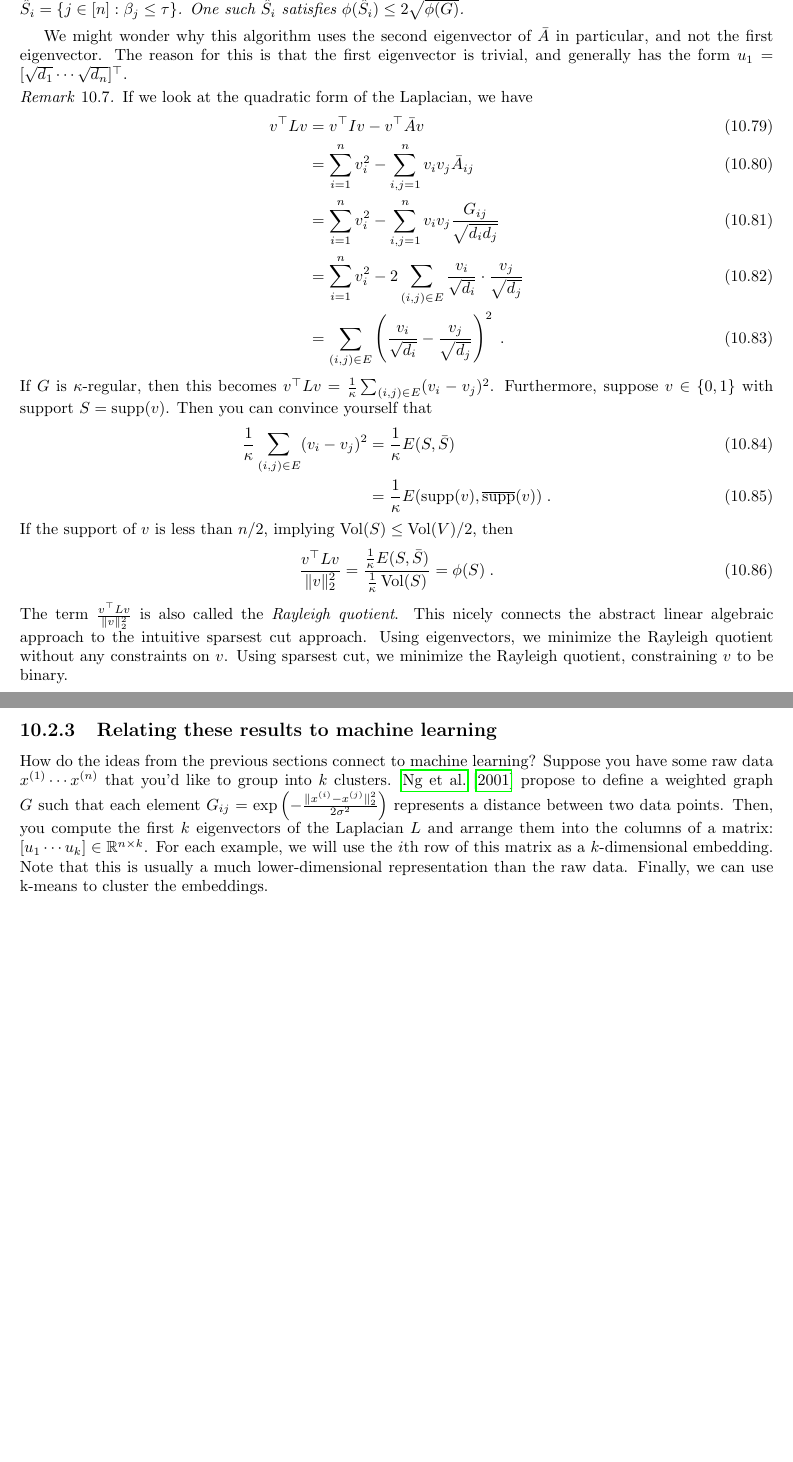
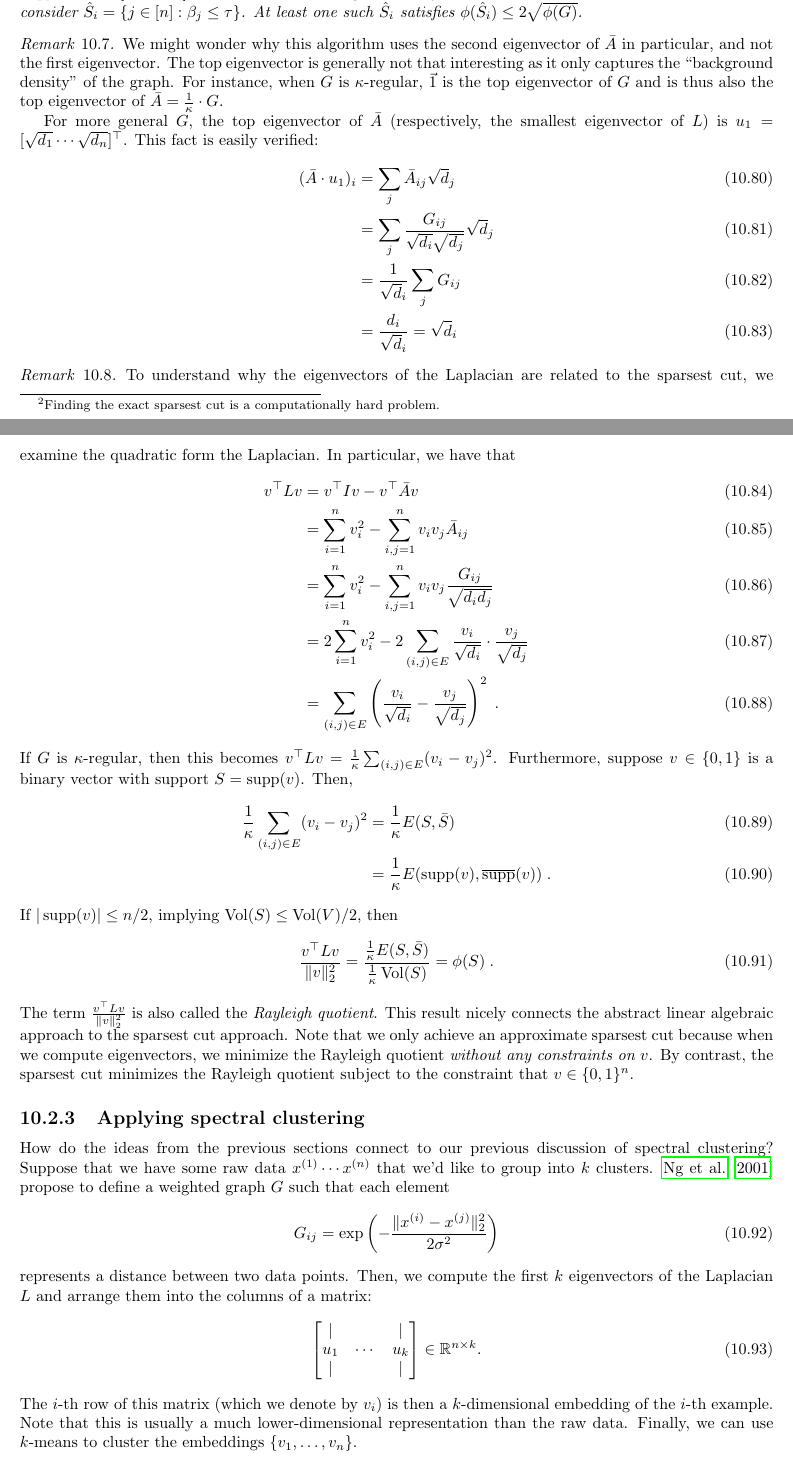
Before and after one commit to tengyuma/cs229m_notes, a LaTeX thesis (tex/master.tex, which reads tex/collection/09-01-unsupervised.tex): two parts of pages 135 and 136 of 156 before the commit and two parts of pages 135 and 136 of 157 after it, joined at a grey line, cut so that both start at the same text, the shorter picture padded with empty space. Compiled offline with pdfLaTeX.

Commit message:
edited wednesday lecture finishing spectral clustering

```diff
--- a/tex/collection/09-01-unsupervised.tex
+++ b/tex/collection/09-01-unsupervised.tex
@@ -446 +448,2 @@ We might wonder why we need to normalize by $\operatorname{Vol}(S)$ in the defin
 
+Our goal is to find an approximate sparsest cut $\hat{S}$ such that $\phi(\hat{S}) \approx \phi(G)$.\footnote{Finding the exact sparsest cut is a computationally hard problem.} We will use eigendecomposition to approach this problem. Let $d_i = \operatorname{Vol}(\{i\})$ be the degree of node $i$, and let $D = \text{diag}(\{d_i\})$ be the diagonal matrix that contains the degrees $d_i$ as entries. Furthermore, let
@@ -453,33 +459,52 @@ The second eigenvalue of $L$, namely $\lambda_2$, is connected to the sparsest c
 \begin{align}
     \frac{\lambda_2}{2} \leq \phi(G) \leq \sqrt{2 \lambda_2} \;.
 \end{align}
-Moreover, you can find $\hat{S}$ such that $\phi(\hat{S}) \leq \sqrt{2 \lambda_2} \leq 2 \sqrt{\phi(G)}$ efficiently by rounding the eigenvector. Suppose $u_2 = [\beta_1 \cdots \beta_n]^\top \in \bbR^n$ is the second eigenvector of $L$. Then you can choose a threshold $\tau = \beta_i$ and consider $\hat{S}_i = \{ j \in [n] : \beta_j \leq \tau \}$. One such $\hat{S}_i$ satisfies $\phi(\hat{S}_i) \leq 2 \sqrt{\phi(G)}$.
+Moreover, we can find $\hat{S}$ such that $\phi(\hat{S}) \leq \sqrt{2 \lambda_2} \leq 2 \sqrt{\phi(G)}$ efficiently by rounding the second eigenvector. Suppose $u_2 = [\beta_1 \cdots \beta_n]^\top \in \bbR^n$ is the second eigenvector of $L$. Then we can choose a threshold $\tau = \beta_i$ and consider $\hat{S}_i = \{ j \in [n] : \beta_j \leq \tau \}$. At least one such $\hat{S}_i$ satisfies $\phi(\hat{S}_i) \leq 2 \sqrt{\phi(G)}$.
 \end{theorem}
 
-We might wonder why this algorithm uses the second eigenvector of $\bar{A}$ in particular, and not the first eigenvector. The reason for this is that the first eigenvector is trivial, and generally has the form $u_1 = [\sqrt{d_1} \cdots \sqrt{d_n}]^\top$.
+\begin{remark}
+We might wonder why this algorithm uses the second eigenvector of $\bar{A}$ in particular, and not the first eigenvector. The top eigenvector is generally not that interesting as it only captures the ``background density'' of the graph. For instance, when $G$ is $\kappa$-regular, $\vec{1}$ is the top eigenvector of $G$ and is thus also the top eigenvector of $\bar{A} = \frac{1}{\kappa} \cdot G$.
+
+For more general $G$, the top eigenvector of $\bar{A}$ (respectively, the smallest eigenvector of $L$) is $u_1 = [\sqrt{d_1} \cdots \sqrt{d_n}]^\top$. This fact is easily verified:
+\begin{align}
+    (\bar{A} \cdot u_1)_i &= \sum_j \bar{A}_{ij} \sqrt{d}_j \\
+    &= \sum_j \frac{G_{ij}}{\sqrt{d_i}\sqrt{d_j}} \sqrt{d}_j \\
+    &= \frac{1}{\sqrt{d}_i} \sum_j G_{ij} \\
+    &= \frac{d_i}{\sqrt{d}_i} = \sqrt{d}_i
+\end{align}
+
+\end{remark}
 
 \begin{remark}
-If we look at the quadratic form of the Laplacian, we have
+To understand why the eigenvectors of the Laplacian are related to the sparsest cut, we examine the quadratic form the Laplacian. In particular, we have that
 \begin{align}
     v^\top L v &= v^\top I v - v^\top \bar{A} v \\
     &= \sum_{i=1}^n v_i^2 - \sum_{i, j = 1}^n v_i v_j \bar{A}_{ij} \\
     &= \sum_{i=1}^n v_i^2 - \sum_{i, j = 1}^n v_i v_j \frac{G_{ij}}{\sqrt{d_i d_j}} \\
-    &= \sum_{i=1}^n v_i^2 - 2 \sum_{(i, j) \in E} \frac{v_i}{\sqrt{d_i}} \cdot \frac{v_j}{\sqrt{d_j}} \\
+    &= 2\sum_{i=1}^n v_i^2 - 2 \sum_{(i, j) \in E} \frac{v_i}{\sqrt{d_i}} \cdot \frac{v_j}{\sqrt{d_j}} \\
     &= \sum_{(i, j) \in E} \left( \frac{v_i}{\sqrt{d_i}} - \frac{v_j}{\sqrt{d_j}} \right)^2 \;.
 \end{align}
-If $G$ is $\kappa$-regular, then this becomes $v^\top L v = \frac{1}{\kappa} \sum_{(i, j) \in E} (v_i - v_j)^2$. Furthermore, suppose $v \in \{0, 1\}$ with support $S = \operatorname{supp}(v)$. Then you can convince yourself that
+If $G$ is $\kappa$-regular, then this becomes $v^\top L v = \frac{1}{\kappa} \sum_{(i, j) \in E} (v_i - v_j)^2$. Furthermore, suppose $v \in \{0, 1\}$ is a binary vector with support $S = \operatorname{supp}(v)$. Then,
 \begin{align}
     \frac{1}{\kappa} \sum_{(i, j) \in E} (v_i - v_j)^2 &= \frac{1}{\kappa} E(S, \bar{S}) \\
     &= \frac{1}{\kappa} E(\operatorname{supp}(v), \overline{\operatorname{supp}}(v)) \;.
 \end{align}
-If the support of $v$ is less than $n/2$, implying $\operatorname{Vol}(S) \leq \operatorname{Vol}(V)/2$, then
+If $|\operatorname{supp}(v)| \leq n/2$, implying $\operatorname{Vol}(S) \leq \operatorname{Vol}(V)/2$, then
 \begin{align}
     \frac{v^\top L v}{\norm{v}^2_2} &= \frac{\frac{1}{\kappa} E(S, \bar{S})}{\frac{1}{\kappa} \operatorname{Vol}(S)} = \phi(S) \;.
 \end{align}
-The term $\frac{v^\top L v}{\norm{v}^2_2}$ is also called the {\it Rayleigh quotient}. This nicely connects the abstract linear algebraic approach to the intuitive sparsest cut approach. Using eigenvectors, we minimize the Rayleigh quotient without any constraints on $v$. Using sparsest cut, we minimize the Rayleigh quotient, constraining $v$ to be binary.
+The term $\frac{v^\top L v}{\norm{v}^2_2}$ is also called the {\it Rayleigh quotient}. This result nicely connects the abstract linear algebraic approach to the sparsest cut approach. Note that we only achieve an approximate sparsest cut because when we compute eigenvectors, we minimize the Rayleigh quotient \emph{without any constraints on $v$}. By contrast, the sparsest cut minimizes the Rayleigh quotient subject to the constraint that $v \in \{0,1\}^n$.
 \end{remark}
 
-\subsec{Relating these results to machine learning}
+\subsec{Applying spectral clustering}
 
-How do the ideas from the previous sections connect to machine learning? Suppose you have some raw data $x^{(1)} \cdots x^{(n)}$ that you'd like to group into $k$ clusters. \citet{ng2001spectral} propose to define a weighted graph $G$ such that each element $G_{ij} = \exp \left( -\frac{\norm{x^{(i)} - x^{(j)}}^2_2}{2\sigma^2} \right)$ represents a distance between two data points. Then, you compute the first $k$ eigenvectors of the Laplacian $L$ and arrange them into the columns of a matrix: $[u_1 \cdots u_k] \in \bbR^{n \times k}$. For each example, we will use the $i$th row of this matrix as a $k$-dimensional embedding. Note that this is usually a much lower-dimensional representation than the raw data. Finally, we can use k-means to cluster the embeddings.
+How do the ideas from the previous sections connect to our previous discussion of spectral clustering? Suppose that we have some raw data $x^{(1)} \cdots x^{(n)}$ that we'd like to group into $k$ clusters. \citet{ng2001spectral} propose to define a weighted graph $G$ such that each element
+\begin{equation}
+    G_{ij} = \exp \left( -\frac{\norm{x^{(i)} - x^{(j)}}^2_2}{2\sigma^2} \right)
+\end{equation}
+represents a distance between two data points. Then, we compute the first $k$ eigenvectors of the Laplacian $L$ and arrange them into the columns of a matrix:
+\begin{equation}
+    \begin{bmatrix} \lvert &  & \lvert \\ u_1 & \cdots &  u_k \\ \lvert &  & \lvert \end{bmatrix} \in \bbR^{n \times k}.
+\end{equation}
+The $i$-th row of this matrix (which we denote by $v_i$) is then a $k$-dimensional embedding of the $i$-th example. Note that this is usually a much lower-dimensional representation than the raw data. Finally, we can use $k$-means to cluster the embeddings $\{v_1,\dots,v_n\}$.
 
```
Also changed, not shown: master.pdf, tex/collection/09-01-unsupervised.tex (49 more changed lines).
